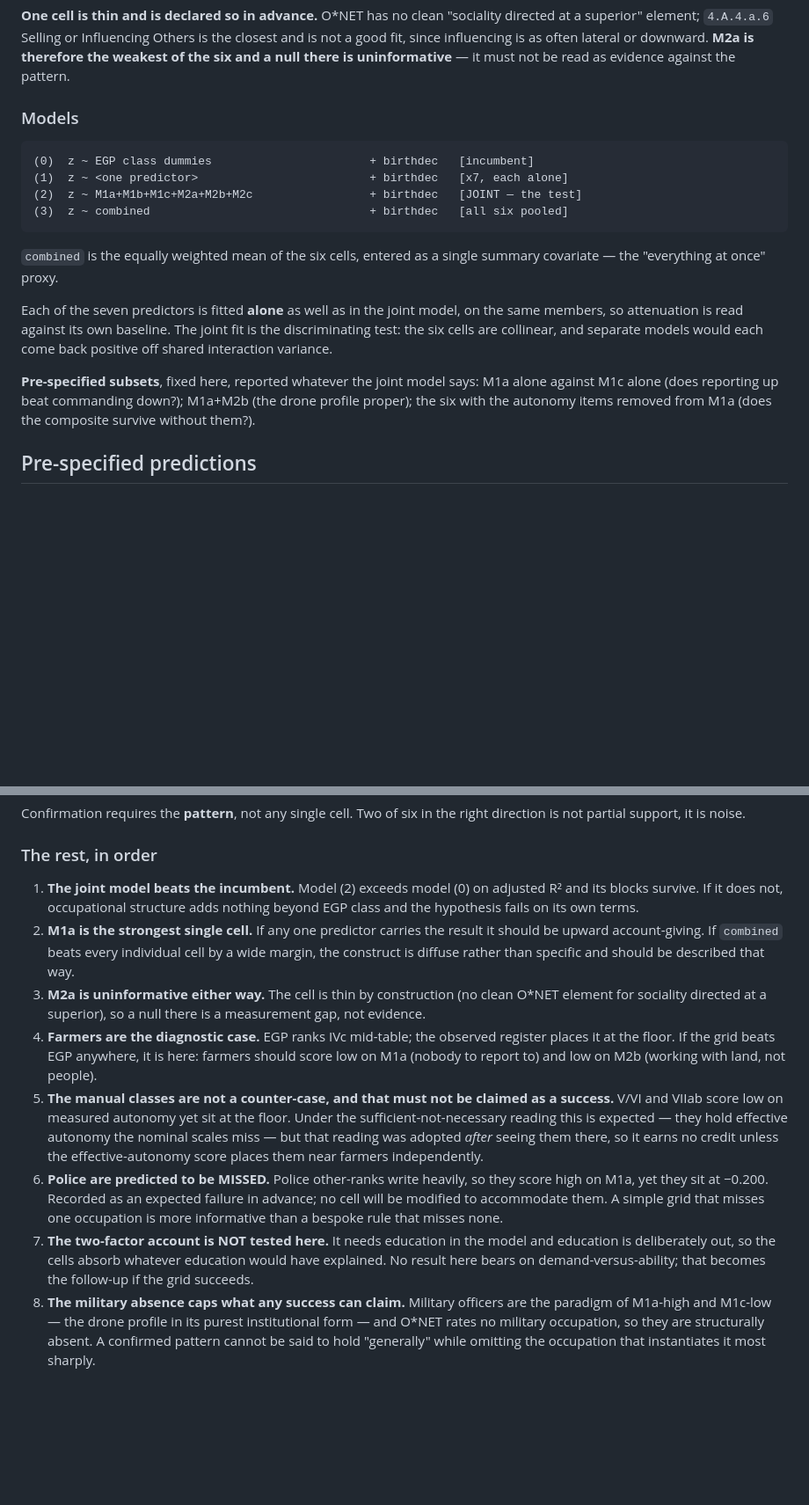
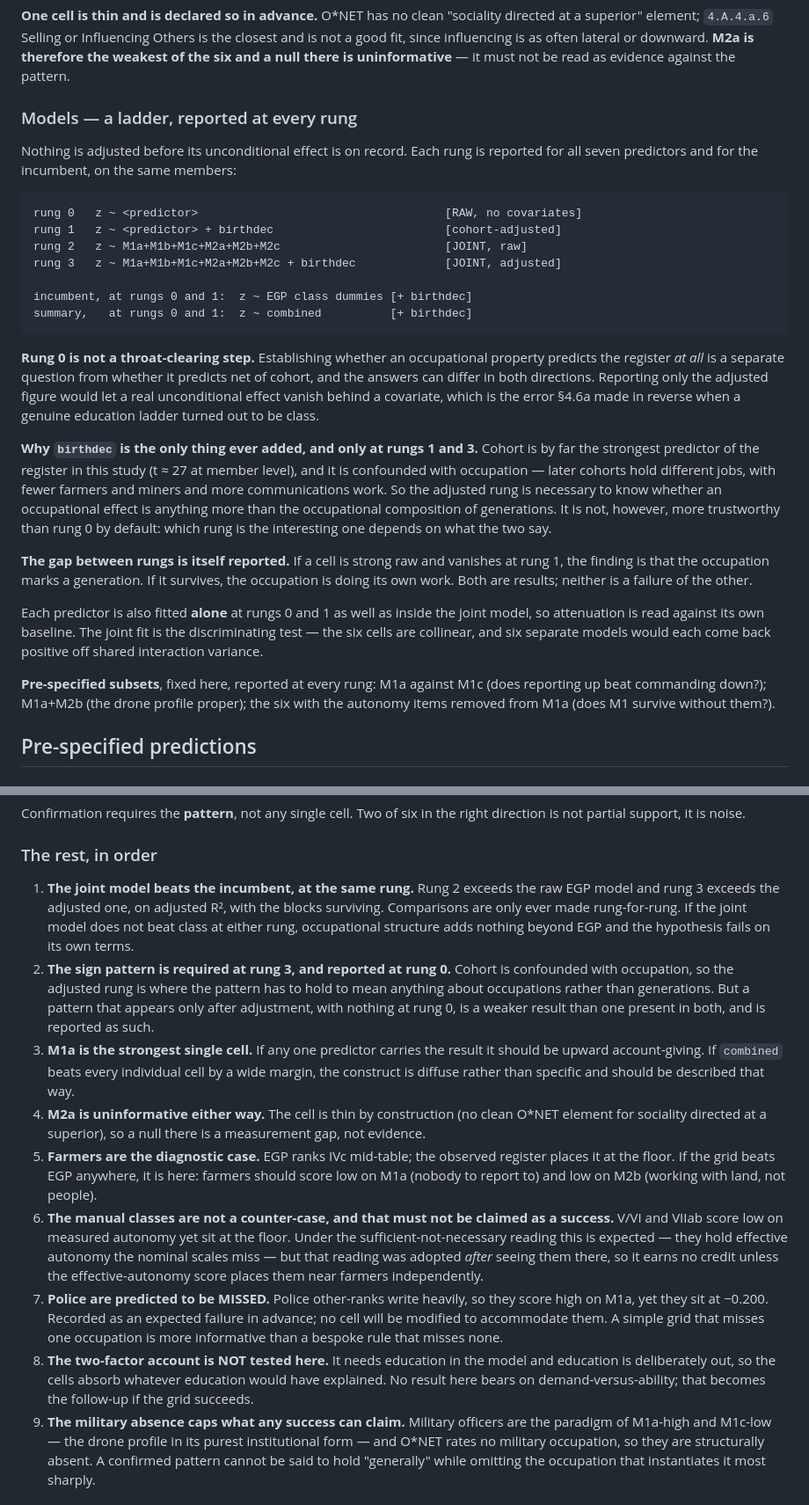
Before and after one commit to mjtomei/cosmic_ac, a Markdown page: plans/PREREG-occupational-accountability.md, 2 parts joined by grey strips. Shown at 88% size. Drawn GitHub-style; blank space fills up the shorter version.

Commit message:
S10 PREREG: report every effect raw before adjusting for cohort
Matthew: birth decade should not be in the models before the joint model -- the
effect absent all other covariates matters equally.

Models are now a ladder, reported at every rung for all seven predictors and for
the incumbent, on the same members:

  rung 0  z ~ <predictor>                        RAW, no covariates
  rung 1  z ~ <predictor> + birthdec             cohort-adjusted
  rung 2  z ~ the six cells                      JOINT, raw
  rung 3  z ~ the six cells + birthdec           JOINT, adjusted

Rung 0 is not a throat-clearing step. Whether an occupational property predicts
the register AT ALL is a different question from whether it predicts net of
cohort, and the answers can differ in both directions -- reporting only the
adjusted figure would let a real unconditional effect vanish behind a covariate,
which is the error §4.6a made in reverse when an apparent education ladder
turned out to be class.

birthdec remains the only thing ever added, and only at rungs 1 and 3, because
cohort is the strongest predictor in the study (t ~ 27) and is confounded with
occupation -- later cohorts hold different jobs, fewer farmers and miners, more
communications work. But the adjusted rung is not more trustworthy by default:
which rung is interesting depends on what the two say, and THE GAP BETWEEN RUNGS
IS ITSELF REPORTED. A cell strong raw that vanishes at rung 1 means the
occupation marks a generation; one that survives means the occupation is doing
its own work. Both are results.

Comparisons are only ever made rung-for-rung, so no model is judged against
another that carries a covariate it lacks. New prediction 2 states that the sign
pattern must hold at rung 3 to say anything about occupations rather than
generations, but that a pattern appearing only after adjustment, absent at rung
0, is the weaker result and is reported as such. Predictions renumbered 1-9.

Co-Authored-By: Claude Opus 4.8 <noreply@anthropic.com>
Claude-Session: https://claude.ai/code/session_01X3juPXmVjxsEPQV1bymwDR

```diff
--- a/plans/PREREG-occupational-accountability.md
+++ b/plans/PREREG-occupational-accountability.md
@@ -235,25 +239,48 @@ Others is the closest and is not a good fit, since influencing is as often
 lateral or downward. **M2a is therefore the weakest of the six and a null there
 is uninformative** — it must not be read as evidence against the pattern.
 
-### Models
+### Models — a ladder, reported at every rung
 
-    (0)  z ~ EGP class dummies                       + birthdec   [incumbent]
-    (1)  z ~ <one predictor>                         + birthdec   [x7, each alone]
-    (2)  z ~ M1a+M1b+M1c+M2a+M2b+M2c                 + birthdec   [JOINT — the test]
-    (3)  z ~ combined                                + birthdec   [all six pooled]
+Nothing is adjusted before its unconditional effect is on record. Each rung is
+reported for all seven predictors and for the incumbent, on the same members:
 
-`combined` is the equally weighted mean of the six cells, entered as a single
-summary covariate — the "everything at once" proxy.
+    rung 0   z ~ <predictor>                                    [RAW, no covariates]
+    rung 1   z ~ <predictor> + birthdec                         [cohort-adjusted]
+    rung 2   z ~ M1a+M1b+M1c+M2a+M2b+M2c                        [JOINT, raw]
+    rung 3   z ~ M1a+M1b+M1c+M2a+M2b+M2c + birthdec             [JOINT, adjusted]
 
-Each of the seven predictors is fitted **alone** as well as in the joint model,
-on the same members, so attenuation is read against its own baseline. The joint
-fit is the discriminating test: the six cells are collinear, and separate models
+    incumbent, at rungs 0 and 1:  z ~ EGP class dummies [+ birthdec]
+    summary,   at rungs 0 and 1:  z ~ combined          [+ birthdec]
+
+**Rung 0 is not a throat-clearing step.** Establishing whether an occupational
+property predicts the register *at all* is a separate question from whether it
+predicts net of cohort, and the answers can differ in both directions. Reporting
+only the adjusted figure would let a real unconditional effect vanish behind a
+covariate, which is the error §4.6a made in reverse when a genuine education
+ladder turned out to be class.
+
+**Why `birthdec` is the only thing ever added, and only at rungs 1 and 3.**
+Cohort is by far the strongest predictor of the register in this study (t ≈ 27
+at member level), and it is confounded with occupation — later cohorts hold
+different jobs, with fewer farmers and miners and more communications work. So
+the adjusted rung is necessary to know whether an occupational effect is
+anything more than the occupational composition of generations. It is not,
+however, more trustworthy than rung 0 by default: which rung is the interesting
+one depends on what the two say.
+
+**The gap between rungs is itself reported.** If a cell is strong raw and
+vanishes at rung 1, the finding is that the occupation marks a generation. If it
+survives, the occupation is doing its own work. Both are results; neither is a
+failure of the other.
+
+Each predictor is also fitted **alone** at rungs 0 and 1 as well as inside the
+joint model, so attenuation is read against its own baseline. The joint fit is
+the discriminating test — the six cells are collinear, and six separate models
 would each come back positive off shared interaction variance.
 
-**Pre-specified subsets**, fixed here, reported whatever the joint model says:
-M1a alone against M1c alone (does reporting up beat commanding down?); M1a+M2b
-(the drone profile proper); the six with the autonomy items removed from M1a
-(does the composite survive without them?).
+**Pre-specified subsets**, fixed here, reported at every rung: M1a against M1c
+(does reporting up beat commanding down?); M1a+M2b (the drone profile proper);
+the six with the autonomy items removed from M1a (does M1 survive without them?).
 
 ## Pre-specified predictions
 
@@ -284,36 +311,43 @@ right direction is not partial support, it is noise.
 
 ### The rest, in order
 
-1. **The joint model beats the incumbent.** Model (2) exceeds model (0) on
-   adjusted R² and its blocks survive. If it does not, occupational structure
-   adds nothing beyond EGP class and the hypothesis fails on its own terms.
-2. **M1a is the strongest single cell.** If any one predictor carries the
+1. **The joint model beats the incumbent, at the same rung.** Rung 2 exceeds the
+   raw EGP model and rung 3 exceeds the adjusted one, on adjusted R², with the
+   blocks surviving. Comparisons are only ever made rung-for-rung. If the joint
+   model does not beat class at either rung, occupational structure adds nothing
+   beyond EGP and the hypothesis fails on its own terms.
+2. **The sign pattern is required at rung 3, and reported at rung 0.** Cohort is
+   confounded with occupation, so the adjusted rung is where the pattern has to
+   hold to mean anything about occupations rather than generations. But a
+   pattern that appears only after adjustment, with nothing at rung 0, is a
+   weaker result than one present in both, and is reported as such.
+3. **M1a is the strongest single cell.** If any one predictor carries the
    result it should be upward account-giving. If `combined` beats every
    individual cell by a wide margin, the construct is diffuse rather than
    specific and should be described that way.
-3. **M2a is uninformative either way.** The cell is thin by construction
+4. **M2a is uninformative either way.** The cell is thin by construction
    (no clean O\*NET element for sociality directed at a superior), so a null
    there is a measurement gap, not evidence.
-4. **Farmers are the diagnostic case.** EGP ranks IVc mid-table; the observed
+5. **Farmers are the diagnostic case.** EGP ranks IVc mid-table; the observed
    register places it at the floor. If the grid beats EGP anywhere, it is here:
    farmers should score low on M1a (nobody to report to) and low on M2b (working
    with land, not people).
-5. **The manual classes are not a counter-case, and that must not be claimed as
+6. **The manual classes are not a counter-case, and that must not be claimed as
    a success.** V/VI and VIIab score low on measured autonomy yet sit at the
    floor. Under the sufficient-not-necessary reading this is expected — they
    hold effective autonomy the nominal scales miss — but that reading was
    adopted *after* seeing them there, so it earns no credit unless the
    effective-autonomy score places them near farmers independently.
-6. **Police are predicted to be MISSED.** Police other-ranks write heavily, so
+7. **Police are predicted to be MISSED.** Police other-ranks write heavily, so
    they score high on M1a, yet they sit at −0.200. Recorded as an expected
    failure in advance; no cell will be modified to accommodate them. A simple
    grid that misses one occupation is more informative than a bespoke rule that
    misses none.
-7. **The two-factor account is NOT tested here.** It needs education in the
+8. **The two-factor account is NOT tested here.** It needs education in the
    model and education is deliberately out, so the cells absorb whatever
    education would have explained. No result here bears on demand-versus-ability;
    that becomes the follow-up if the grid succeeds.
-8. **The military absence caps what any success can claim.** Military officers
+9. **The military absence caps what any success can claim.** Military officers
    are the paradigm of M1a-high and M1c-low — the drone profile in its purest
    institutional form — and O\*NET rates no military occupation, so they are
    structurally absent. A confirmed pattern cannot be said to hold "generally"
```
Also changed, not shown: other parts of plans/PREREG-occupational-accountability.md (+7 -3 lines).
